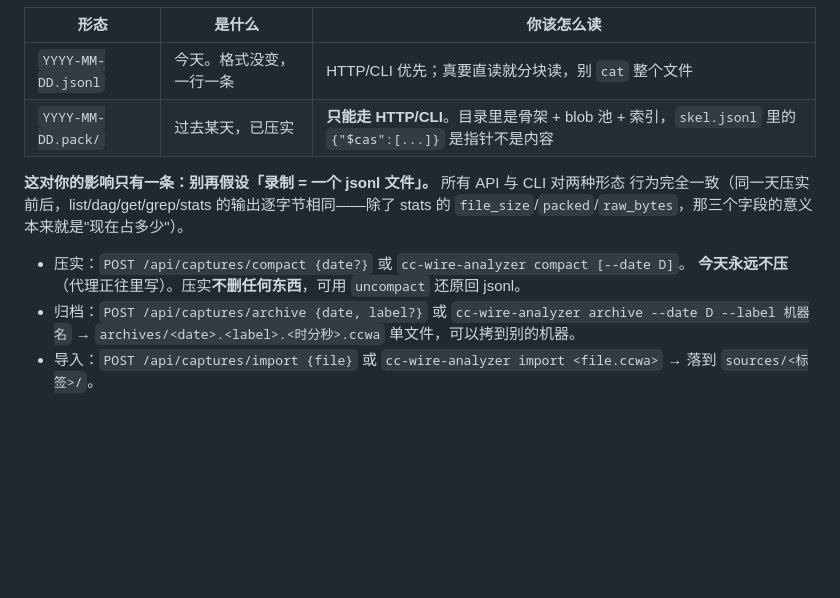
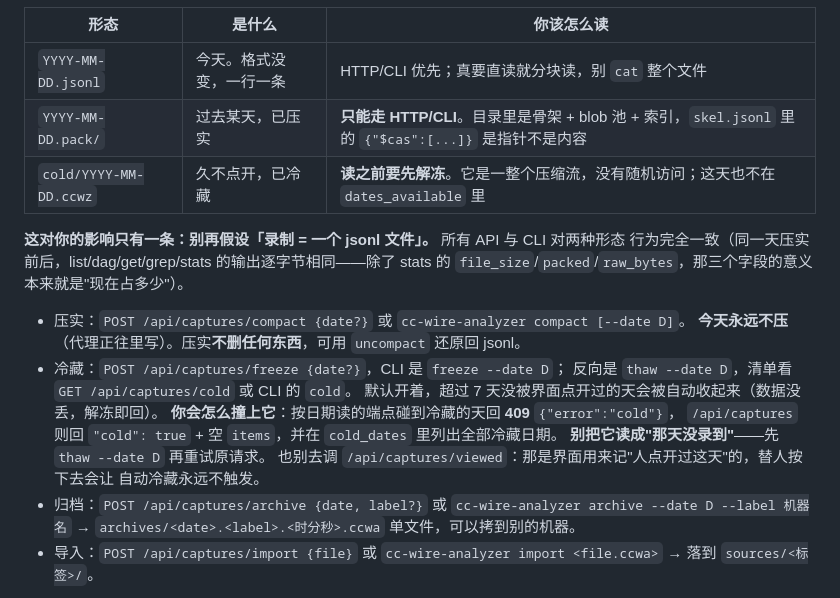
Before and after one commit to FuHehe12/cc-wire-analyzer, a Markdown page: docs/usage/AI_USAGE.md, the part around the change. Rendered like a GitHub page; blank space fills up the shorter version.

```diff
--- a/docs/usage/AI_USAGE.md
+++ b/docs/usage/AI_USAGE.md
@@ -115,6 +115,7 @@ CC 因为 prompt caching 每轮把整段历史原样重发，而录制是逐条
 |---|---|---|
 | `YYYY-MM-DD.jsonl` | 今天。格式没变，一行一条 | HTTP/CLI 优先；真要直读就分块读，别 `cat` 整个文件 |
 | `YYYY-MM-DD.pack/` | 过去某天，已压实 | **只能走 HTTP/CLI**。目录里是骨架 + blob 池 + 索引，`skel.jsonl` 里的 `{"$cas":[...]}` 是指针不是内容 |
+| `cold/YYYY-MM-DD.ccwz` | 久不点开，已冷藏 | **读之前要先解冻**。它是一整个压缩流，没有随机访问；这天也不在 `dates_available` 里 |
 
 **这对你的影响只有一条：别再假设「录制 = 一个 jsonl 文件」。** 所有 API 与 CLI 对两种形态
 行为完全一致（同一天压实前后，list/dag/get/grep/stats 的输出逐字节相同——除了 stats 的
@@ -122,6 +123,14 @@ CC 因为 prompt caching 每轮把整段历史原样重发，而录制是逐条
 
 - 压实：`POST /api/captures/compact {date?}` 或 `cc-wire-analyzer compact [--date D]`。
   **今天永远不压**（代理正往里写）。压实**不删任何东西**，可用 `uncompact` 还原回 jsonl。
+- 冷藏：`POST /api/captures/freeze {date?}`，CLI 是 `freeze --date D`；
+  反向是 `thaw --date D`，清单看 `GET /api/captures/cold` 或 CLI 的 `cold`。
+  默认开着，超过 7 天没被界面点开过的天会被自动收起来（数据没丢，解冻即回）。
+  **你会怎么撞上它**：按日期读的端点碰到冷藏的天回 **409** `{"error":"cold"}`，
+  `/api/captures` 则回 `"cold": true` + 空 `items`，并在 `cold_dates` 里列出全部冷藏日期。
+  **别把它读成"那天没录到"**——先 `thaw --date D` 再重试原请求。
+  也别去调 `/api/captures/viewed`：那是界面用来记"人点开过这天"的，替人按下去会让
+  自动冷藏永远不触发。
 - 归档：`POST /api/captures/archive {date, label?}` 或 `cc-wire-analyzer archive --date D --label 机器名`
   → `archives/<date>.<label>.<时分秒>.ccwa` 单文件，可以拷到别的机器。
 - 导入：`POST /api/captures/import {file}` 或 `cc-wire-analyzer import <file.ccwa>`
```
Also changed, not shown: docs/usage/API契约.md (+69 -4 lines).
